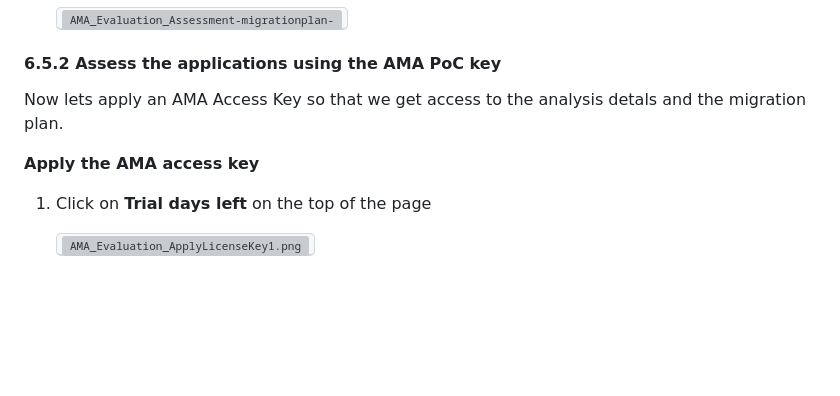
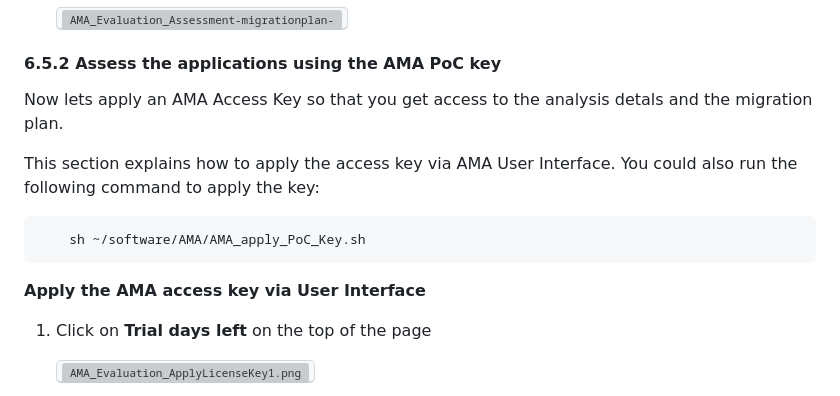
Before and after one commit to LarsBesselmann/LibertyGettingStarted-2026-AMA-Lab, a Markdown page: README.md, the part around the change. GitHub-like rendering; blank space fills up the shorter version; grey boxes are pictures that could not be loaded.

Commit message:
Add AMA script for access key

```diff
--- a/README.md
+++ b/README.md
@@ -720,9 +720,15 @@ In this section of the lab, you will explore assessment details for the **modres
 
 
 #### 6.5.2 Assess the applications using the AMA PoC key
-Now lets apply an AMA Access Key so that we get access to the analysis detals and the migration plan.
+Now lets apply an AMA Access Key so that you get access to the analysis detals and the migration plan.
 
-**Apply the AMA access key**
+This section explains how to apply the access key via AMA User Interface. You could also run the following command to apply the key:
+
+        sh ~/software/AMA/AMA_apply_PoC_Key.sh
+
+
+**Apply the AMA access key via User Interface**
+
 
 1. Click on **Trial days left** on the top of the page
 
```
